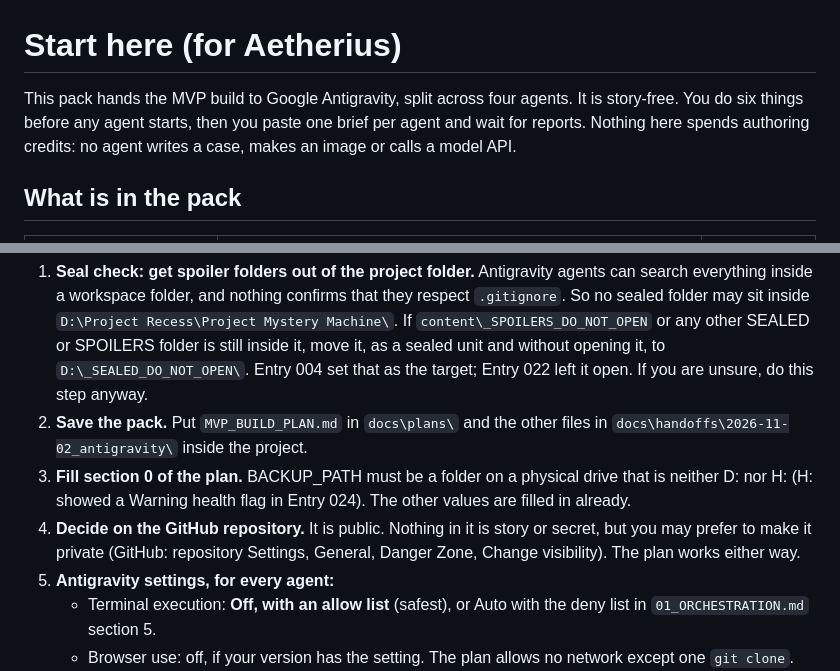
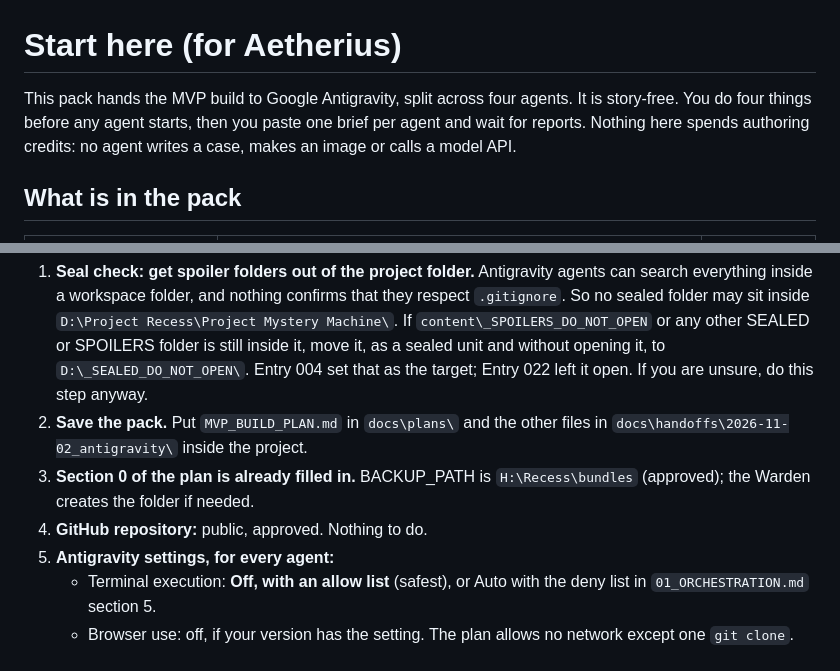
Before and after one commit to ClaysAnatomy/hello-world, a Markdown page: handoff/2026-11-02_antigravity/00_START_HERE.md, 2 parts joined by grey strips. Rendered like a GitHub page.

```diff
--- a/handoff/2026-11-02_antigravity/00_START_HERE.md
+++ b/handoff/2026-11-02_antigravity/00_START_HERE.md
@@ -1,6 +1,6 @@
 # Start here (for Aetherius)
 
-This pack hands the MVP build to Google Antigravity, split across four agents. It is story-free. You do six things before any agent starts, then you paste one brief per agent and wait for reports. Nothing here spends authoring credits: no agent writes a case, makes an image or calls a model API.
+This pack hands the MVP build to Google Antigravity, split across four agents. It is story-free. You do four things before any agent starts, then you paste one brief per agent and wait for reports. Nothing here spends authoring credits: no agent writes a case, makes an image or calls a model API.
 
 ## What is in the pack
 
@@ -18,8 +18,8 @@ This pack hands the MVP build to Google Antigravity, split across four agents. I
 
 1. **Seal check: get spoiler folders out of the project folder.** Antigravity agents can search everything inside a workspace folder, and nothing confirms that they respect `.gitignore`. So no sealed folder may sit inside `D:\Project Recess\Project Mystery Machine\`. If `content\_SPOILERS_DO_NOT_OPEN` or any other SEALED or SPOILERS folder is still inside it, move it, as a sealed unit and without opening it, to `D:\_SEALED_DO_NOT_OPEN\`. Entry 004 set that as the target; Entry 022 left it open. If you are unsure, do this step anyway.
 2. **Save the pack.** Put `MVP_BUILD_PLAN.md` in `docs\plans\` and the other files in `docs\handoffs\2026-11-02_antigravity\` inside the project.
-3. **Fill section 0 of the plan.** BACKUP_PATH must be a folder on a physical drive that is neither D: nor H: (H: showed a Warning health flag in Entry 024). The other values are filled in already.
-4. **Decide on the GitHub repository.** It is public. Nothing in it is story or secret, but you may prefer to make it private (GitHub: repository Settings, General, Danger Zone, Change visibility). The plan works either way.
+3. **Section 0 of the plan is already filled in.** BACKUP_PATH is `H:\Recess\bundles` (approved); the Warden creates the folder if needed.
+4. **GitHub repository:** public, approved. Nothing to do.
 5. **Antigravity settings, for every agent:**
    - Terminal execution: **Off, with an allow list** (safest), or Auto with the deny list in `01_ORCHESTRATION.md` section 5.
    - Browser use: off, if your version has the setting. The plan allows no network except one `git clone`.
```
Also changed, not shown: handoff/2026-11-02_antigravity/MVP_BUILD_PLAN.md (+5 -5 lines).
